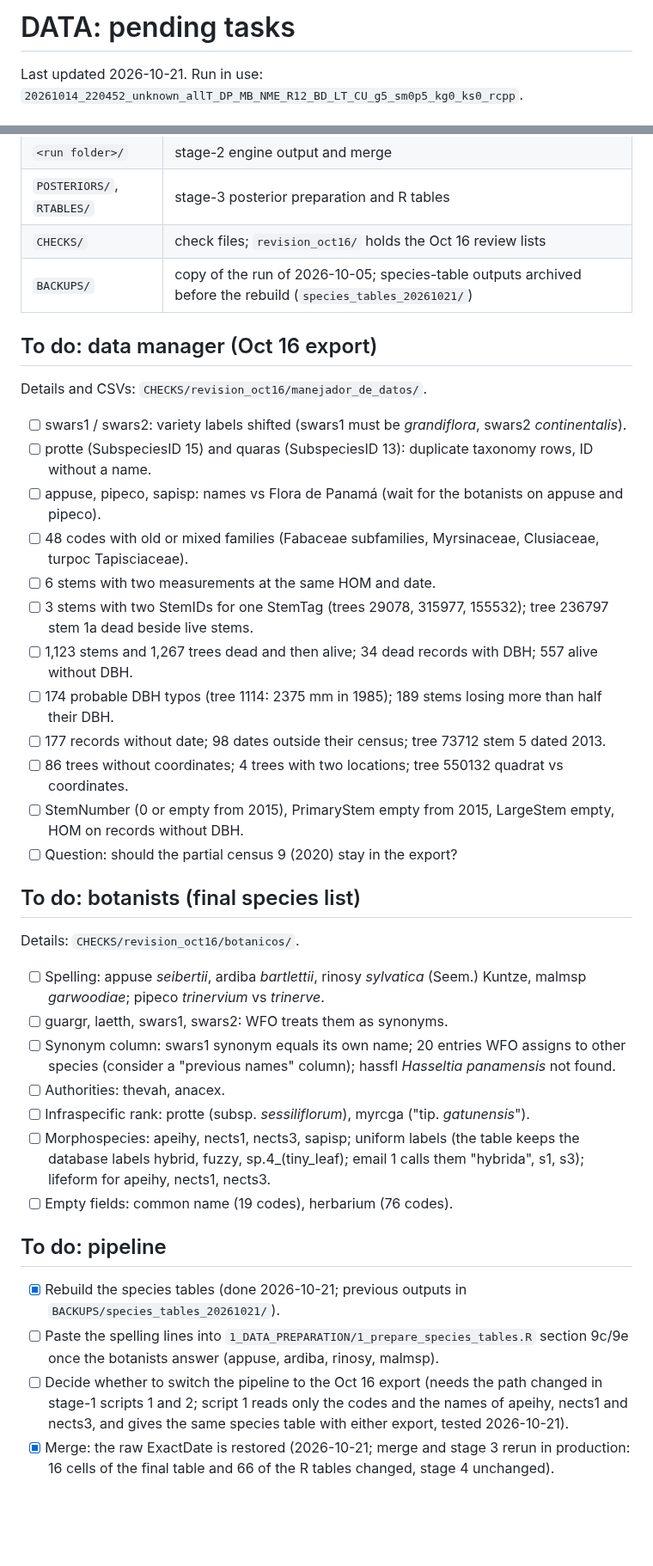
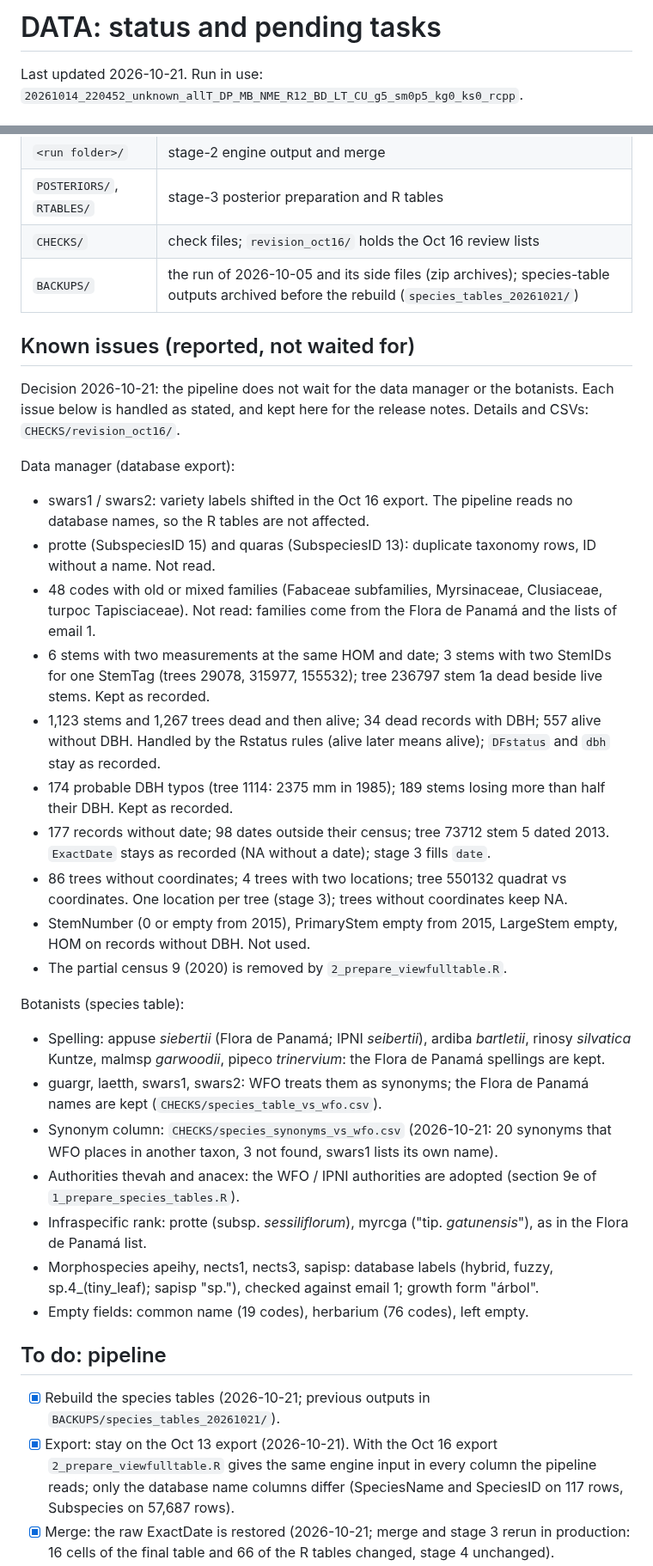
Before and after one commit to jamedina09/BCI50ha_StemReconstruction_Rtables, a Markdown page: BCI_stem_reconstruction/DATA/README.md, 2 parts joined by grey strips. Shown at 86% size. Drawn GitHub-style; blank space fills up the shorter version.

Commit message:
READMEs: pre-final-run audit, proposed identity fixes, records comparison script

```diff
--- a/BCI_stem_reconstruction/DATA/README.md
+++ b/BCI_stem_reconstruction/DATA/README.md
@@ -1,4 +1,4 @@
-# DATA: pending tasks
+# DATA: status and pending tasks
 
 Last updated 2026-10-21. Run in use: `20261014_220452_unknown_allT_DP_MB_NME_R12_BD_LT_CU_g5_sm0p5_kg0_ks0_rcpp`.
 
@@ -12,40 +12,39 @@ Last updated 2026-10-21. Run in use: `20261014_220452_unknown_allT_DP_MB_NME_R12
 | `<run folder>/` | stage-2 engine output and merge |
 | `POSTERIORS/`, `RTABLES/` | stage-3 posterior preparation and R tables |
 | `CHECKS/` | check files; `revision_oct16/` holds the Oct 16 review lists |
-| `BACKUPS/` | copy of the run of 2026-10-05; species-table outputs archived before the rebuild (`species_tables_20261021/`) |
+| `BACKUPS/` | the run of 2026-10-05 and its side files (zip archives); species-table outputs archived before the rebuild (`species_tables_20261021/`) |
 
-## To do: data manager (Oct 16 export)
+## Known issues (reported, not waited for)
 
-Details and CSVs: `CHECKS/revision_oct16/manejador_de_datos/`.
+Decision 2026-10-21: the pipeline does not wait for the data manager or the
+botanists. Each issue below is handled as stated, and kept here for the
+release notes. Details and CSVs: `CHECKS/revision_oct16/`.
 
-- [ ] swars1 / swars2: variety labels shifted (swars1 must be *grandiflora*, swars2 *continentalis*).
-- [ ] protte (SubspeciesID 15) and quaras (SubspeciesID 13): duplicate taxonomy rows, ID without a name.
-- [ ] appuse, pipeco, sapisp: names vs Flora de Panamá (wait for the botanists on appuse and pipeco).
-- [ ] 48 codes with old or mixed families (Fabaceae subfamilies, Myrsinaceae, Clusiaceae, turpoc Tapisciaceae).
-- [ ] 6 stems with two measurements at the same HOM and date.
-- [ ] 3 stems with two StemIDs for one StemTag (trees 29078, 315977, 155532); tree 236797 stem 1a dead beside live stems.
-- [ ] 1,123 stems and 1,267 trees dead and then alive; 34 dead records with DBH; 557 alive without DBH.
-- [ ] 174 probable DBH typos (tree 1114: 2375 mm in 1985); 189 stems losing more than half their DBH.
-- [ ] 177 records without date; 98 dates outside their census; tree 73712 stem 5 dated 2013.
-- [ ] 86 trees without coordinates; 4 trees with two locations; tree 550132 quadrat vs coordinates.
-- [ ] StemNumber (0 or empty from 2015), PrimaryStem empty from 2015, LargeStem empty, HOM on records without DBH.
-- [ ] Question: should the partial census 9 (2020) stay in the export?
+Data manager (database export):
 
-## To do: botanists (final species list)
+- swars1 / swars2: variety labels shifted in the Oct 16 export. The pipeline reads no database names, so the R tables are not affected.
+- protte (SubspeciesID 15) and quaras (SubspeciesID 13): duplicate taxonomy rows, ID without a name. Not read.
+- 48 codes with old or mixed families (Fabaceae subfamilies, Myrsinaceae, Clusiaceae, turpoc Tapisciaceae). Not read: families come from the Flora de Panamá and the lists of email 1.
+- 6 stems with two measurements at the same HOM and date; 3 stems with two StemIDs for one StemTag (trees 29078, 315977, 155532); tree 236797 stem 1a dead beside live stems. Kept as recorded.
+- 1,123 stems and 1,267 trees dead and then alive; 34 dead records with DBH; 557 alive without DBH. Handled by the Rstatus rules (alive later means alive); `DFstatus` and `dbh` stay as recorded.
+- 174 probable DBH typos (tree 1114: 2375 mm in 1985); 189 stems losing more than half their DBH. Kept as recorded.
+- 177 records without date; 98 dates outside their census; tree 73712 stem 5 dated 2013. `ExactDate` stays as recorded (NA without a date); stage 3 fills `date`.
+- 86 trees without coordinates; 4 trees with two locations; tree 550132 quadrat vs coordinates. One location per tree (stage 3); trees without coordinates keep NA.
+- StemNumber (0 or empty from 2015), PrimaryStem empty from 2015, LargeStem empty, HOM on records without DBH. Not used.
+- The partial census 9 (2020) is removed by `2_prepare_viewfulltable.R`.
 
-Details: `CHECKS/revision_oct16/botanicos/`.
+Botanists (species table):
 
-- [ ] Spelling: appuse *seibertii*, ardiba *bartlettii*, rinosy *sylvatica* (Seem.) Kuntze, malmsp *garwoodiae*; pipeco *trinervium* vs *trinerve*.
-- [ ] guargr, laetth, swars1, swars2: WFO treats them as synonyms.
-- [ ] Synonym column: swars1 synonym equals its own name; 20 entries WFO assigns to other species (consider a "previous names" column); hassfl *Hasseltia panamensis* not found.
-- [ ] Authorities: thevah, anacex.
-- [ ] Infraspecific rank: protte (subsp. *sessiliflorum*), myrcga ("tip. *gatunensis*").
-- [ ] Morphospecies: apeihy, nects1, nects3, sapisp; uniform labels (the table keeps the database labels hybrid, fuzzy, sp.4_(tiny_leaf); email 1 calls them "hybrida", s1, s3); lifeform for apeihy, nects1, nects3.
-- [ ] Empty fields: common name (19 codes), herbarium (76 codes).
+- Spelling: appuse *siebertii* (Flora de Panamá; IPNI *seibertii*), ardiba *bartletii*, rinosy *silvatica* Kuntze, malmsp *garwoodii*, pipeco *trinervium*: the Flora de Panamá spellings are kept.
+- guargr, laetth, swars1, swars2: WFO treats them as synonyms; the Flora de Panamá names are kept (`CHECKS/species_table_vs_wfo.csv`).
+- Synonym column: `CHECKS/species_synonyms_vs_wfo.csv` (2026-10-21: 20 synonyms that WFO places in another taxon, 3 not found, swars1 lists its own name).
+- Authorities thevah and anacex: the WFO / IPNI authorities are adopted (section 9e of `1_prepare_species_tables.R`).
+- Infraspecific rank: protte (subsp. *sessiliflorum*), myrcga ("tip. *gatunensis*"), as in the Flora de Panamá list.
+- Morphospecies apeihy, nects1, nects3, sapisp: database labels (hybrid, fuzzy, sp.4_(tiny_leaf); sapisp "sp."), checked against email 1; growth form "árbol".
+- Empty fields: common name (19 codes), herbarium (76 codes), left empty.
 
 ## To do: pipeline
 
-- [x] Rebuild the species tables (done 2026-10-21; previous outputs in `BACKUPS/species_tables_20261021/`).
-- [ ] Paste the spelling lines into `1_DATA_PREPARATION/1_prepare_species_tables.R` section 9c/9e once the botanists answer (appuse, ardiba, rinosy, malmsp).
-- [ ] Decide whether to switch the pipeline to the Oct 16 export (needs the path changed in stage-1 scripts 1 and 2; script 1 reads only the codes and the names of apeihy, nects1 and nects3, and gives the same species table with either export, tested 2026-10-21).
+- [x] Rebuild the species tables (2026-10-21; previous outputs in `BACKUPS/species_tables_20261021/`).
+- [x] Export: stay on the Oct 13 export (2026-10-21). With the Oct 16 export `2_prepare_viewfulltable.R` gives the same engine input in every column the pipeline reads; only the database name columns differ (SpeciesName and SpeciesID on 117 rows, Subspecies on 57,687 rows).
 - [x] Merge: the raw ExactDate is restored (2026-10-21; merge and stage 3 rerun in production: 16 cells of the final table and 66 of the R tables changed, stage 4 unchanged).
```
Also changed, not shown: other parts of BCI_stem_reconstruction/DATA/README.md (+19 -3 lines), BCI_stem_reconstruction/2_STEM_IDENTIFICATION/README.md (+9 -3 lines).
